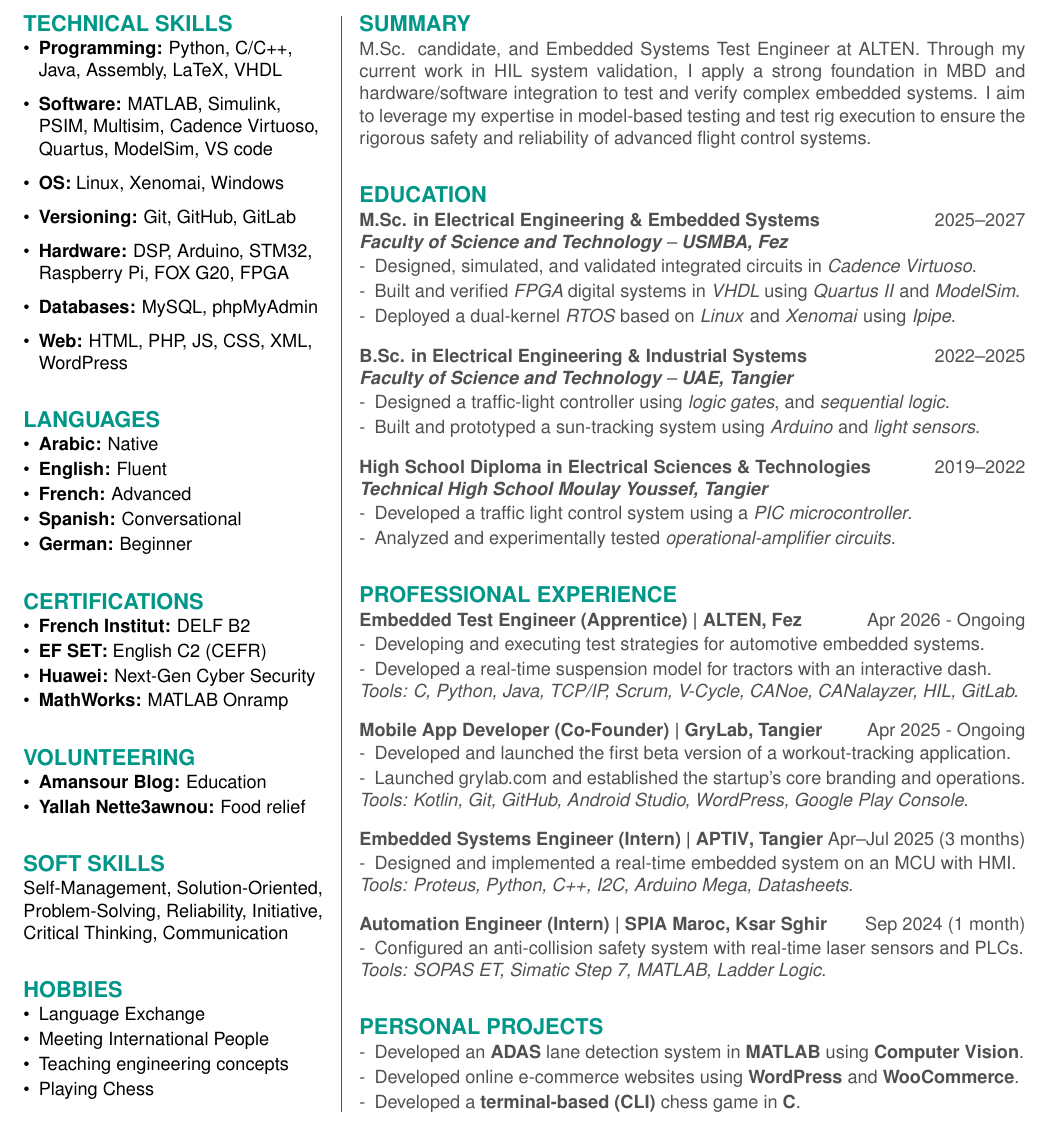
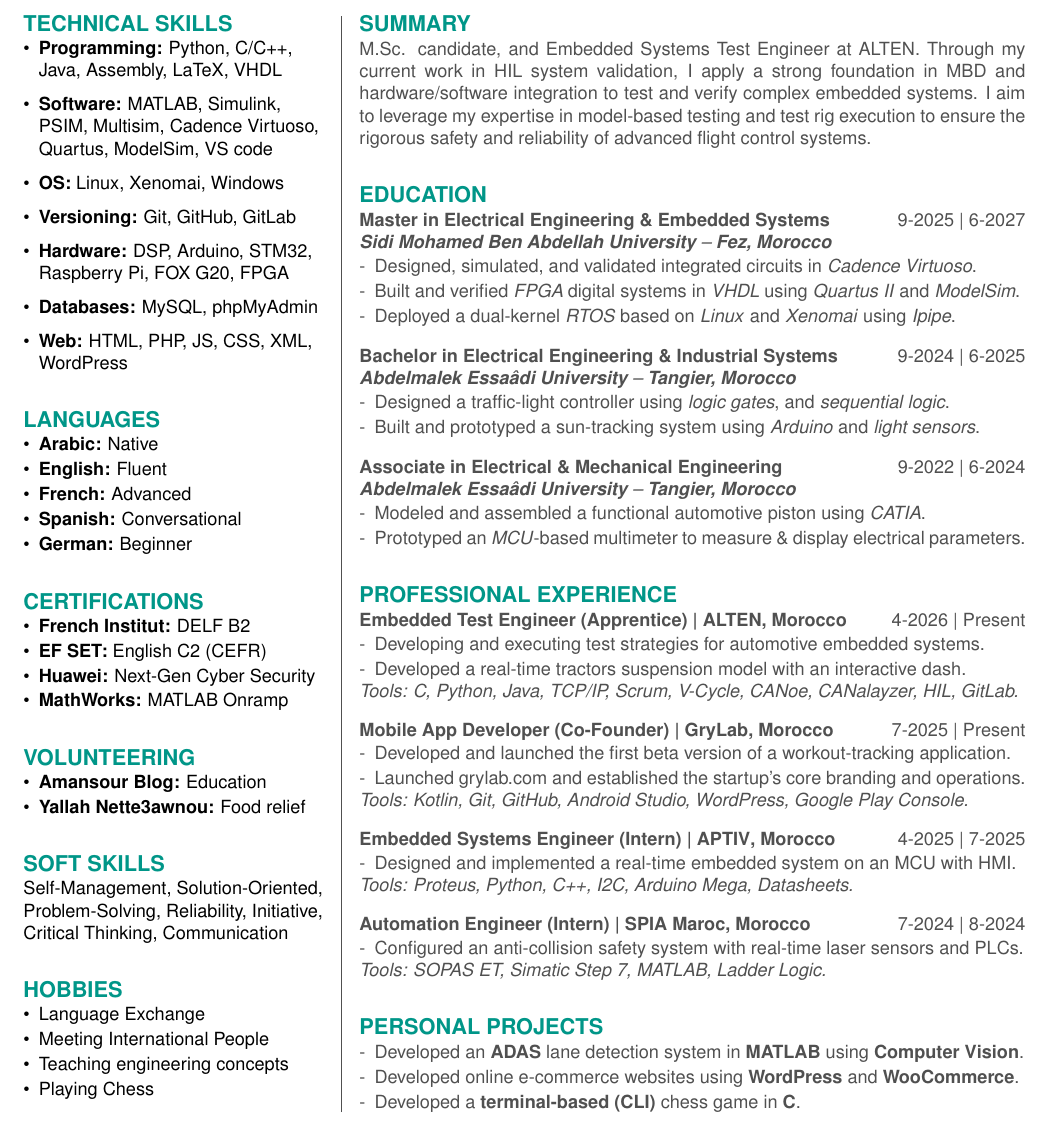
Before and after one commit to mdamansour/Resume, a LaTeX CV (Resume.tex): part of the page, cut so that both start at the same text. Compiled offline with pdfLaTeX.

Commit message:
replaced high school with associate

```diff
--- a/Resume.tex
+++ b/Resume.tex
@@ -112,53 +112,51 @@ M.Sc. candidate, and Embedded Systems Test Engineer at ALTEN. Through my current
 
 \vspace{2em}
 {\color{sectionteal}\large\bfseries EDUCATION} \\[0.1em]
-\textbf{M.Sc. in Electrical Engineering \& Embedded Systems} \hfill 2025--2027 \\
-\textit{\href{https://fst-usmba.ac.ma}{\textbf{Faculty of Science and Technology}} --
-\href{https://www.usmba.ac.ma/}{\textbf{USMBA,}}} \textit{\textbf{Fez}}\\[-1.15em]
+\textbf{Master in Electrical Engineering \& Embedded Systems} \hfill 9-2025 | 6-2027 \\
+\textit{\href{https://www.usmba.ac.ma/}{\textbf{Sidi Mohamed Ben Abdellah University}} -- \textbf{Fez, Morocco}}\\[-1.15em]
 \begin{itemize}[leftmargin=*, label={-}, itemsep=0.15em, topsep=0pt, parsep=0pt]
 \item Designed, simulated, and validated integrated circuits in \textit{Cadence Virtuoso}.
 \item Built and verified \textit{FPGA} digital systems in \textit{VHDL} using \textit{Quartus II} and \textit{ModelSim}.
 \item Deployed a dual-kernel \textit{RTOS} based on \textit{Linux} and \textit{Xenomai} using \textit{Ipipe}.
 \end{itemize}
 \vspace{1em}
-\textbf{B.Sc. in Electrical Engineering \& Industrial Systems} \hfill 2022--2025 \\
-\textit{\href{https://fstt.ac.ma}{\textbf{Faculty of Science and Technology}} --
-\href{https://www.uae.ac.ma/}{\textbf{UAE,}}} \textit{\textbf{Tangier}}\\[-1.15em]
+\textbf{Bachelor in Electrical Engineering \& Industrial Systems} \hfill 9-2024 | 6-2025 \\
+\textit{\href{https://www.uae.ac.ma/}{\textbf{Abdelmalek Essaâdi University}} -- \textbf{Tangier, Morocco}}\\[-1.15em]
 \begin{itemize}[leftmargin=*, label={-}, itemsep=0.15em, topsep=0pt, parsep=0pt]
 \item Designed a traffic-light controller using \textit{logic gates}, and \textit{sequential logic}.
 \item Built and prototyped a sun-tracking system using \textit{Arduino} and \textit{light sensors}.
 \end{itemize}
 \vspace{1em}
-\textbf{High School Diploma in Electrical Sciences \& Technologies} \hfill 2019--2022 \\
-\textit{\href{https://fr.wikipedia.org/wiki/Lycée_Moulay-Youssef}{\textbf{Technical High School Moulay Youssef,}}} \textit{\textbf{Tangier}} \\[-1.15em]
+\textbf{Associate in Electrical  \& Mechanical Engineering} \hfill 9-2022 | 6-2024 \\
+\textit{\href{https://www.uae.ac.ma/}{\textbf{Abdelmalek Essaâdi University}} -- \textbf{Tangier, Morocco}}\\[-1.15em]
 \begin{itemize}[leftmargin=*, label={-}, itemsep=0.15em, topsep=0pt, parsep=0pt]
-\item Developed a traffic light control system using a \textit{PIC microcontroller}.
-\item Analyzed and experimentally tested \textit{operational-amplifier circuits}.
+\item Modeled and assembled a functional automotive piston using \textit{CATIA}.
+\item Prototyped an \textit{MCU}-based multimeter to measure \& display electrical parameters.
 \end{itemize}
 
 \vspace{2em}
 {\color{sectionteal}\large\bfseries PROFESSIONAL EXPERIENCE} \\[0.1em]
-\textbf{Embedded Test Engineer (Apprentice) | \href{https://www.alten.com}{ALTEN}, Fez} \hfill Apr 2026 - Ongoing \\[-1.15em]
+\textbf{Embedded Test Engineer (Apprentice) | \href{https://www.alten.com}{ALTEN}, Morocco} \hfill 4-2026 | Present \\[-1.15em]
 \begin{itemize}[leftmargin=*, label={-}, itemsep=0.15em, topsep=0pt, parsep=0pt]
 \item Developing and executing test strategies for automotive embedded systems.
-\item Developed a real-time suspension model for tractors with an interactive dash.
+\item Developed a real-time tractors suspension model  with an interactive dash.
 \end{itemize}
 \textit{Tools: C, Python, Java, TCP/IP, Scrum, V-Cycle, CANoe, CANalayzer, HIL, GitLab.} \\[-0.3em]
 
-\textbf{Mobile App Developer (Co-Founder) | \href{https://www.grylab.com}{GryLab}, Tangier} \hfill Apr 2025 - Ongoing \\[-1.15em]
+\textbf{Mobile App Developer (Co-Founder) | \href{https://www.grylab.com}{GryLab}, Morocco} \hfill 7-2025 | Present \\[-1.15em]
 \begin{itemize}[leftmargin=*, label={-}, itemsep=0.15em, topsep=0pt, parsep=0pt]
 \item Developed and launched the first beta version of a workout-tracking application.
 \item Launched \href{https://www.grylab.com}{grylab.com} and established the startup's core branding and operations.
 \end{itemize}
 \textit{Tools: Kotlin, Git, GitHub, Android Studio, WordPress, Google Play Console.} \\[-0.3em]
 
-\textbf{Embedded Systems Engineer (Intern) | \href{https://www.aptiv.com}{APTIV}, Tangier} \hfill Apr--Jul 2025 (3 months) \\[-1.15em]
+\textbf{Embedded Systems Engineer (Intern) | \href{https://www.aptiv.com}{APTIV}, Morocco} \hfill 4-2025 | 7-2025 \\[-1.15em]
 \begin{itemize}[leftmargin=*, label={-}, itemsep=0.15em, topsep=0pt, parsep=0pt]
 \item Designed and implemented a real-time embedded system on an MCU with HMI.
 \end{itemize}
 \textit{Tools: Proteus, Python, C++, I2C, Arduino Mega, Datasheets.} \\[-0.3em]
 
-\textbf{Automation Engineer (Intern) | \href{https://www.spia.ma/}{SPIA Maroc}, Ksar Sghir} \hfill Sep 2024 (1 month) \\[-1.15em]
+\textbf{Automation Engineer (Intern) | \href{https://www.spia.ma/}{SPIA Maroc}, Morocco} \hfill 7-2024 | 8-2024 \\[-1.15em]
 \begin{itemize}[leftmargin=*, label={-}, itemsep=0.15em, topsep=0pt, parsep=0pt]
 \item Configured an anti-collision safety system with real-time laser sensors and PLCs.
 \end{itemize}
```
Also changed, not shown: Resume.pdf, Resume.tex (2 more changed lines).
